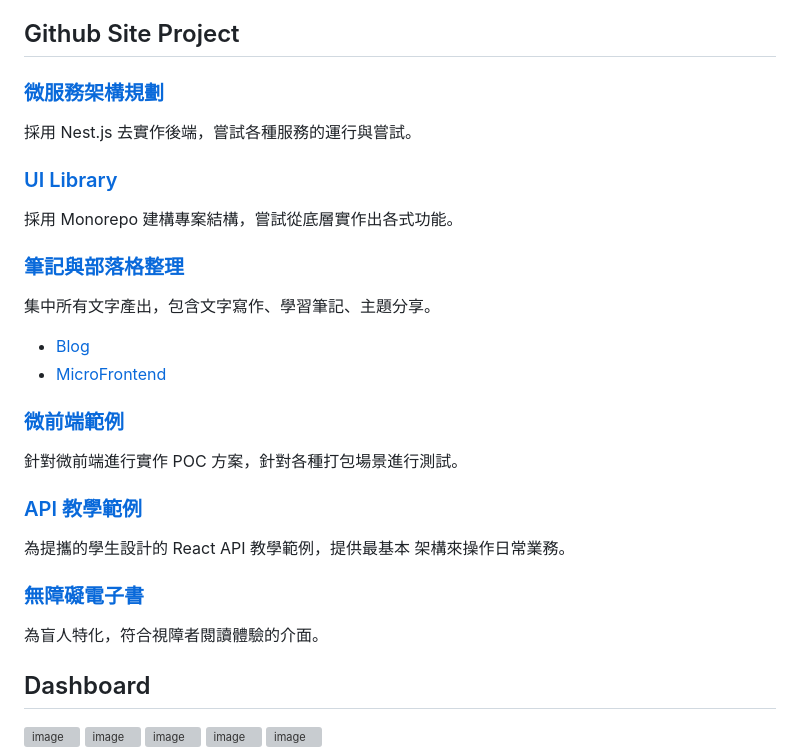
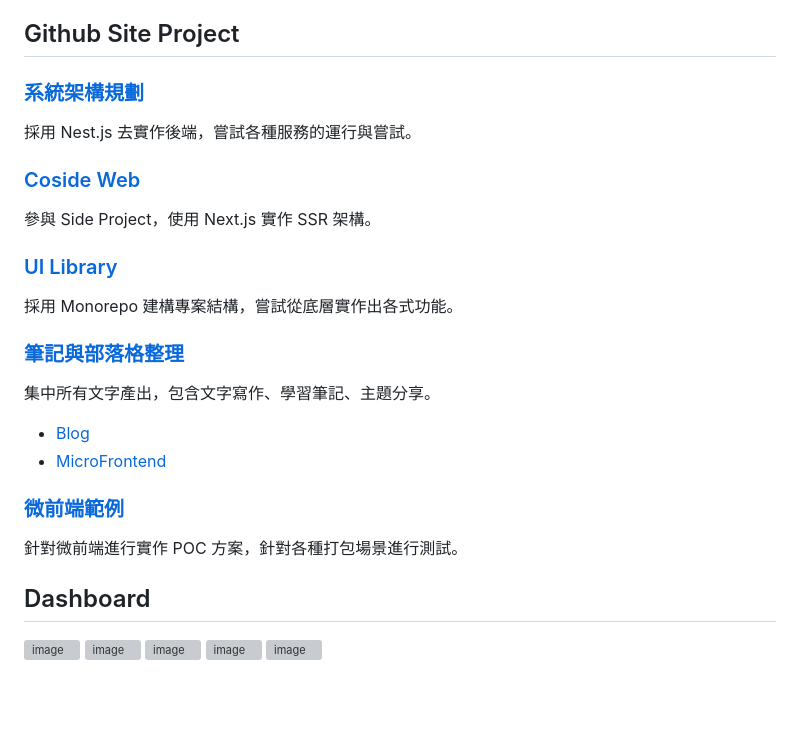
Before and after one commit to willy874/willy874, a Markdown page: README.md, the part around the change. Drawn GitHub-style; blank space fills up the shorter version; grey boxes are pictures that could not be loaded.

```diff
--- a/README.md
+++ b/README.md
@@ -25,9 +25,13 @@
 
 ## Github Site Project
 
-### [微服務架構規劃](https://github.com/willy874/cms-ddd-architecture)
+### [系統架構規劃](https://github.com/willy874/cms-ddd-architecture)
 
 採用 Nest.js 去實作後端，嘗試各種服務的運行與嘗試。
+
+### [Coside Web](https://github.com/willy874/coside-web)
+
+參與 Side Project，使用 Next.js 實作 SSR 架構。
 
 ### [UI Library](https://github.com/willy874/bam-library)
 
@@ -43,14 +47,6 @@
 ### [微前端範例](https://github.com/willy874/poc-micro-frontend)
 
 針對微前端進行實作 POC 方案，針對各種打包場景進行測試。
-
-### [API 教學範例](https://github.com/willy874/react-api-reaction)
-
-為提攜的學生設計的 React API 教學範例，提供最基本 架構來操作日常業務。
-
-### [無障礙電子書](https://github.com/willy874/accessibility-book)
-
-為盲人特化，符合視障者閱讀體驗的介面。
 
 ## Dashboard
 
```
